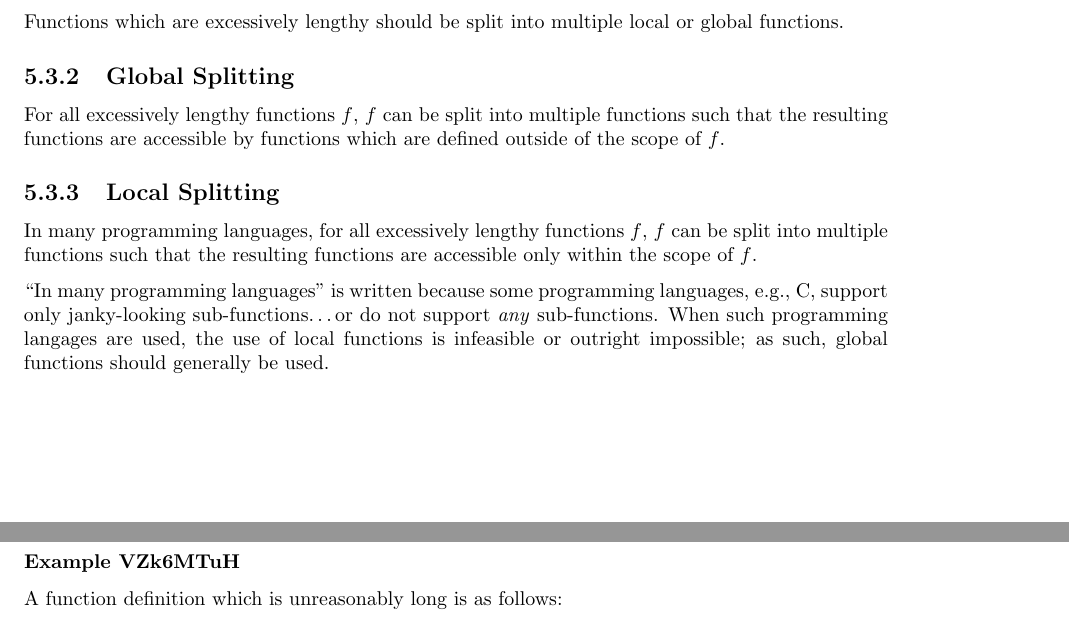
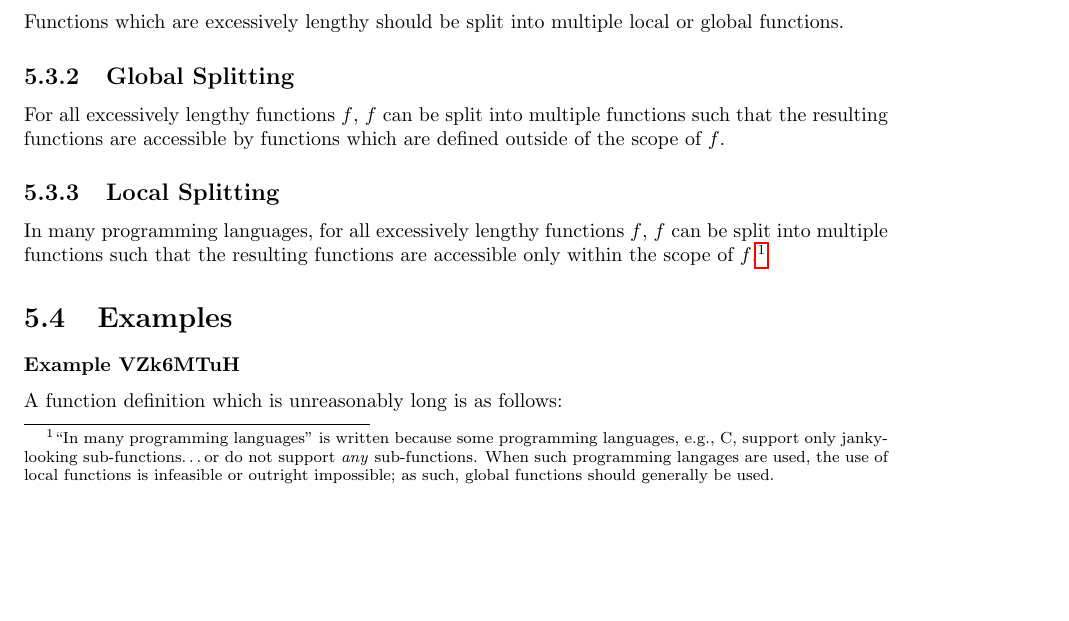
Before and after one commit to varikvalefor/readablesourcecode, a LaTeX document (programming-style.tex): two parts of pages 12 and 13 of 14 before the commit and part of page 12 of 14 after it, the two joined at a grey line, cut so that both start at the same text, the shorter picture padded with empty space. Compiled offline with pdfLaTeX.

Commit message:
A paragraph becomes a footnote.

```diff
--- a/programming-style.tex
+++ b/programming-style.tex
@@ -317,9 +317,7 @@ Functions which are excessively lengthy should be split into multiple local or g
 \subsection{Global Splitting}
 For all excessively lengthy functions $f$, $f$ can be split into multiple functions such that the resulting functions are accessible by functions which are defined outside of the scope of $f$.
 \subsection{Local Splitting}
-In many programming languages, for all excessively lengthy functions $f$, $f$ can be split into multiple functions such that the resulting functions are accessible only within the scope of $f$.
-
-``In many programming languages'' is written because some programming languages, e.g., C, support only janky-looking sub-functions\ldots or do not support \textit{any} sub-functions.  When such programming langages are used, the use of local functions is infeasible or outright impossible; as such, global functions should generally be used.
+In many programming languages, for all excessively lengthy functions $f$, $f$ can be split into multiple functions such that the resulting functions are accessible only within the scope of $f$.\footnote{``In many programming languages'' is written because some programming languages, e.g., C, support only janky-looking sub-functions\ldots or do not support \textit{any} sub-functions.  When such programming langages are used, the use of local functions is infeasible or outright impossible; as such, global functions should generally be used.}
 \section{Examples}
 \subsubsection{Example VZk6MTuH}
 A function definition which is unreasonably long is as follows:
```
